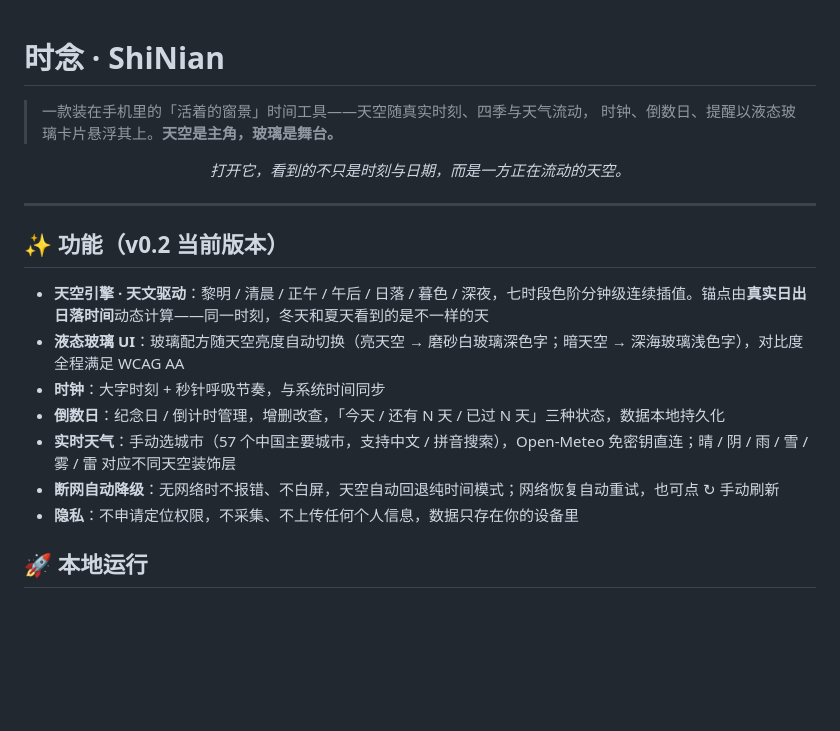
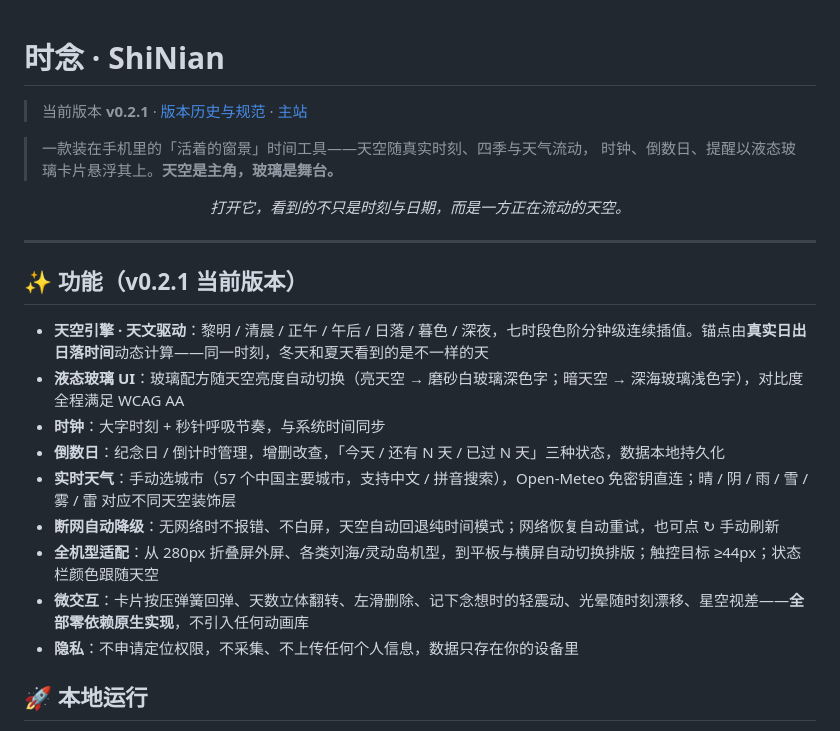
Before and after one commit to xiaoyu-hue/shinian, a Markdown page: README.md, the part around the change. Rendered like a GitHub page; blank space fills up the shorter version.

```diff
--- a/README.md
+++ b/README.md
@@ -1,4 +1,6 @@
 # 时念 · ShiNian
+
+> 当前版本 **v0.2.1** · [版本历史与规范](./CHANGELOG.md) · [主站](https://shinian520.pages.dev/)
 
 > 一款装在手机里的「活着的窗景」时间工具——天空随真实时刻、四季与天气流动，
 > 时钟、倒数日、提醒以液态玻璃卡片悬浮其上。**天空是主角，玻璃是舞台。**
@@ -9,7 +11,7 @@
 
 ---
 
-## ✨ 功能（v0.2 当前版本）
+## ✨ 功能（v0.2.1 当前版本）
 
 - **天空引擎 · 天文驱动**：黎明 / 清晨 / 正午 / 午后 / 日落 / 暮色 / 深夜，七时段色阶分钟级连续插值。锚点由**真实日出日落时间**动态计算——同一时刻，冬天和夏天看到的是不一样的天
 - **液态玻璃 UI**：玻璃配方随天空亮度自动切换（亮天空 → 磨砂白玻璃深色字；暗天空 → 深海玻璃浅色字），对比度全程满足 WCAG AA
@@ -17,6 +19,8 @@
 - **倒数日**：纪念日 / 倒计时管理，增删改查，「今天 / 还有 N 天 / 已过 N 天」三种状态，数据本地持久化
 - **实时天气**：手动选城市（57 个中国主要城市，支持中文 / 拼音搜索），Open-Meteo 免密钥直连；晴 / 阴 / 雨 / 雪 / 雾 / 雷 对应不同天空装饰层
 - **断网自动降级**：无网络时不报错、不白屏，天空自动回退纯时间模式；网络恢复自动重试，也可点 ↻ 手动刷新
+- **全机型适配**：从 280px 折叠屏外屏、各类刘海/灵动岛机型，到平板与横屏自动切换排版；触控目标 ≥44px；状态栏颜色跟随天空
+- **微交互**：卡片按压弹簧回弹、天数立体翻转、左滑删除、记下念想时的轻震动、光晕随时刻漂移、星空视差——**全部零依赖原生实现**，不引入任何动画库
 - **隐私**：不申请定位权限，不采集、不上传任何个人信息，数据只存在你的设备里
 
 ## 🚀 本地运行
```
Also changed, not shown: CHANGELOG.md (added, +102 -0 lines), docs/PRD.md (+11 -7 lines).
